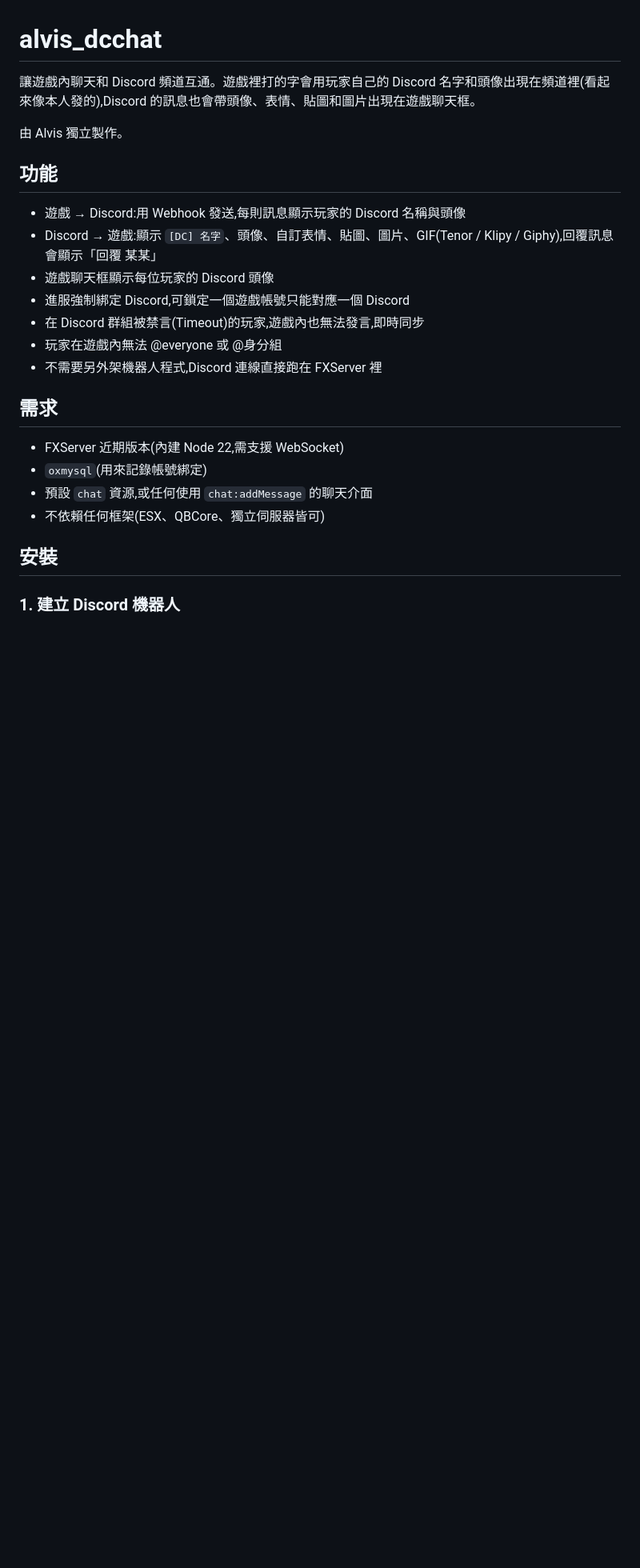
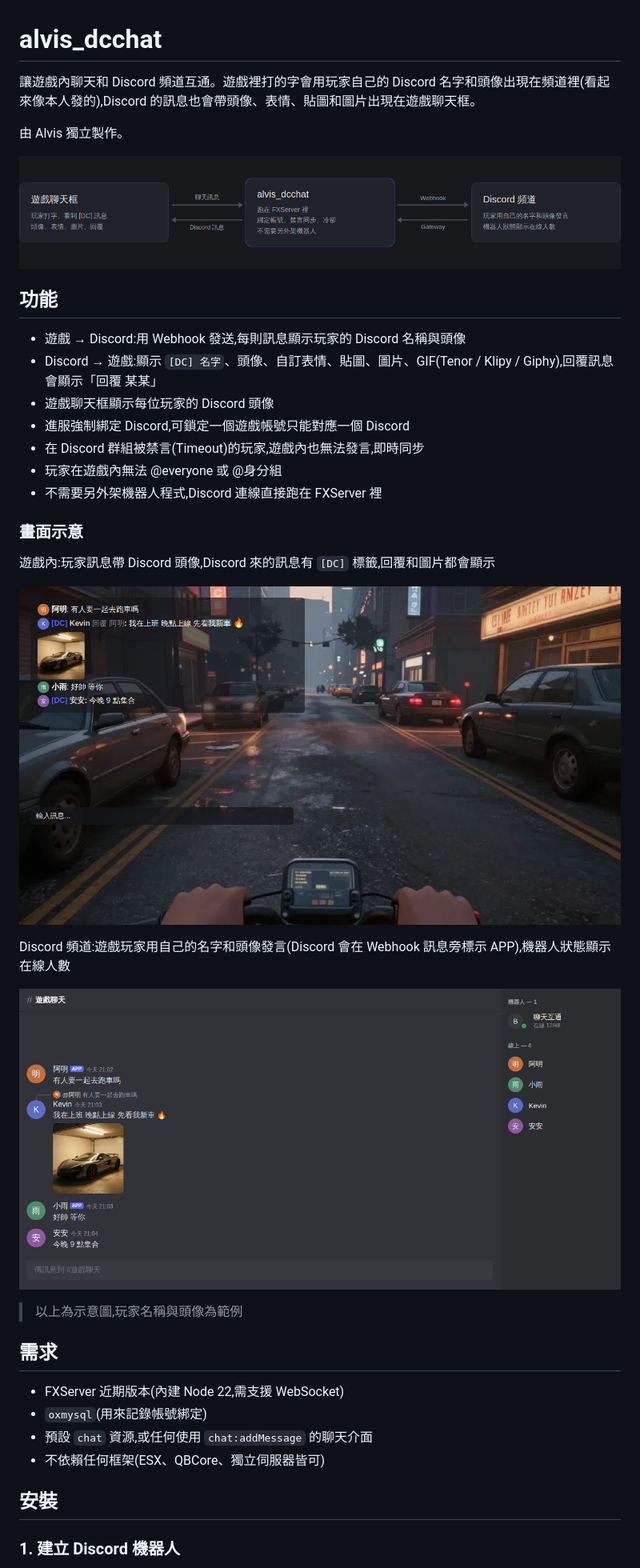
Before and after one commit to zeseides/alvis_dcchat, a Markdown page: README.md, the part around the change. Shown at 80% size. Drawn GitHub-style; pictures changed too: docs/discord.png (added), docs/flow.png (added), docs/ingame.png (added); blank space fills up the shorter version.

Commit message:
README: add screenshots and flow diagram

```diff
--- a/README.md
+++ b/README.md
@@ -3,6 +3,8 @@
 讓遊戲內聊天和 Discord 頻道互通。遊戲裡打的字會用玩家自己的 Discord 名字和頭像出現在頻道裡(看起來像本人發的),Discord 的訊息也會帶頭像、表情、貼圖和圖片出現在遊戲聊天框。
 
 由 Alvis 獨立製作。
+
+![運作方式](docs/flow.png)
 
 ## 功能
 
@@ -13,6 +15,18 @@
 - 在 Discord 群組被禁言(Timeout)的玩家,遊戲內也無法發言,即時同步
 - 玩家在遊戲內無法 @everyone 或 @身分組
 - 不需要另外架機器人程式,Discord 連線直接跑在 FXServer 裡
+
+### 畫面示意
+
+遊戲內:玩家訊息帶 Discord 頭像,Discord 來的訊息有 `[DC]` 標籤,回覆和圖片都會顯示
+
+![遊戲內聊天](docs/ingame.png)
+
+Discord 頻道:遊戲玩家用自己的名字和頭像發言(Discord 會在 Webhook 訊息旁標示 APP),機器人狀態顯示在線人數
+
+![Discord 頻道](docs/discord.png)
+
+> 以上為示意圖,玩家名稱與頭像為範例
 
 ## 需求
 
```
